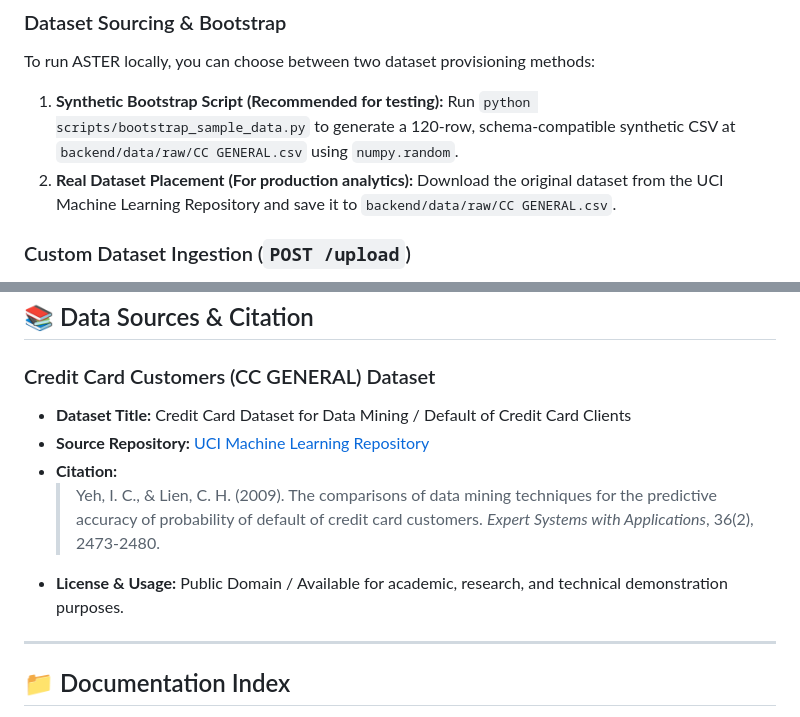
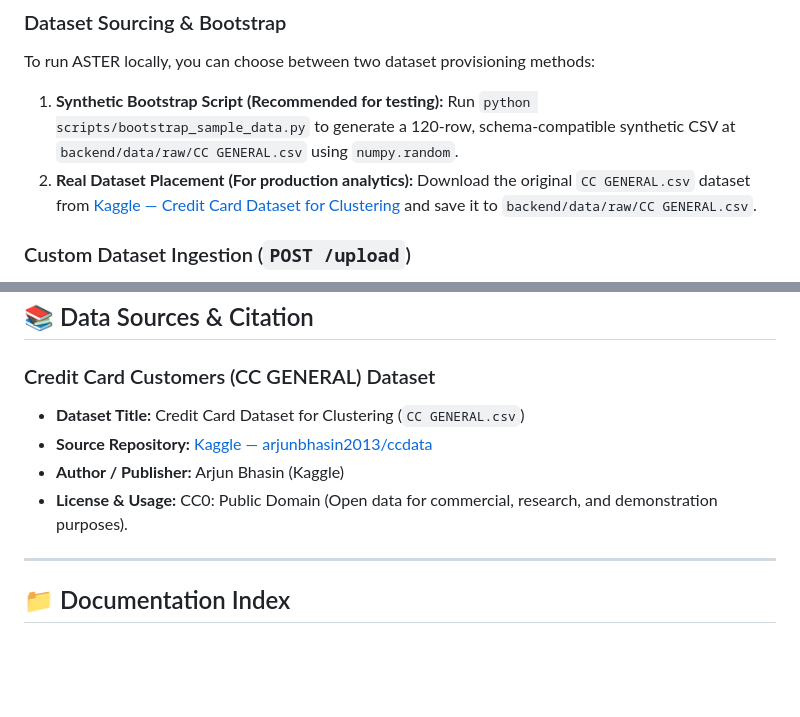
Before and after one commit to ak-1344/Aster, a Markdown page: README.md, 2 parts joined by grey strips. Rendered like a GitHub page; blank space fills up the shorter version.

Commit message:
docs: correct dataset citation to Kaggle Credit Card Dataset for Clustering (was misattributed to UCI)

```diff
--- a/README.md
+++ b/README.md
@@ -49,7 +49,7 @@ To run ASTER locally, you can choose between two dataset provisioning methods:
 1. **Synthetic Bootstrap Script (Recommended for testing):**
    Run `python scripts/bootstrap_sample_data.py` to generate a 120-row, schema-compatible synthetic CSV at `backend/data/raw/CC GENERAL.csv` using `numpy.random`.
 2. **Real Dataset Placement (For production analytics):**
-   Download the original dataset from the UCI Machine Learning Repository and save it to `backend/data/raw/CC GENERAL.csv`.
+   Download the original `CC GENERAL.csv` dataset from [Kaggle — Credit Card Dataset for Clustering](https://www.kaggle.com/datasets/arjunbhasin2013/ccdata) and save it to `backend/data/raw/CC GENERAL.csv`.
 
 ### Custom Dataset Ingestion (`POST /upload`)
 ASTER includes an automated data ingestion and feature engineering endpoint (`POST /upload`). Users can upload any custom CSV file via `multipart/form-data`. The system:
@@ -248,11 +248,10 @@ In compliance with hackathon regulations regarding external tool disclosure:
 ## 📚 Data Sources & Citation
 
 ### Credit Card Customers (CC GENERAL) Dataset
-* **Dataset Title:** Credit Card Dataset for Data Mining / Default of Credit Card Clients
-* **Source Repository:** [UCI Machine Learning Repository](https://archive.ics.uci.edu/dataset/350/default+of+credit+card+clients)
-* **Citation:**
-  > Yeh, I. C., & Lien, C. H. (2009). The comparisons of data mining techniques for the predictive accuracy of probability of default of credit card customers. *Expert Systems with Applications*, 36(2), 2473-2480.
-* **License & Usage:** Public Domain / Available for academic, research, and technical demonstration purposes.
+* **Dataset Title:** Credit Card Dataset for Clustering (`CC GENERAL.csv`)
+* **Source Repository:** [Kaggle — arjunbhasin2013/ccdata](https://www.kaggle.com/datasets/arjunbhasin2013/ccdata)
+* **Author / Publisher:** Arjun Bhasin (Kaggle)
+* **License & Usage:** CC0: Public Domain (Open data for commercial, research, and demonstration purposes).
 
 ---
 
```
Also changed, not shown: docs/SETUP.md (+1 -1 lines).
